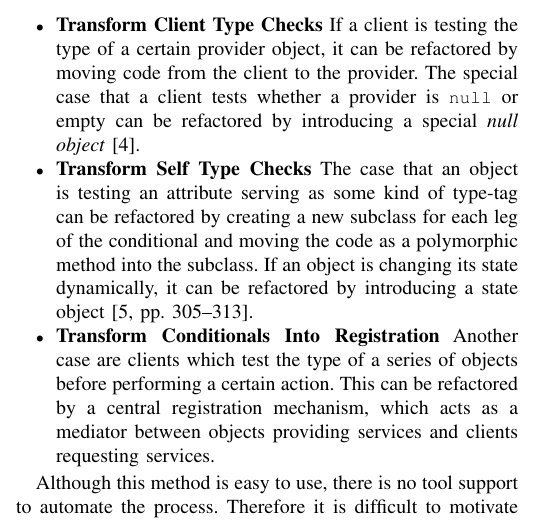
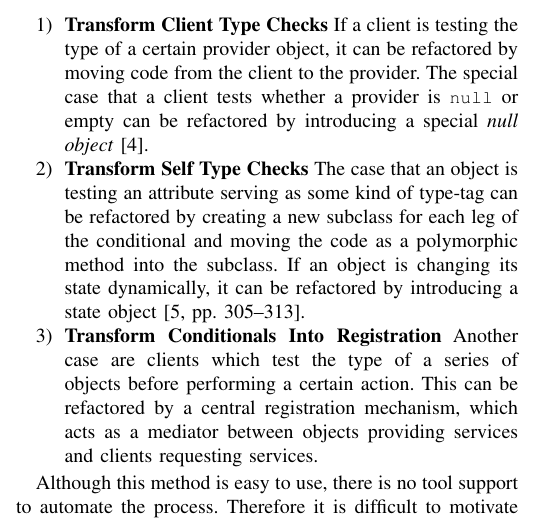
Before and after one commit to PeterFeicht/sese2017, a LaTeX paper (draftpaper/AutomatedRefactoring.tex): part of one column of page 2 of 4, cut so that both start at the same text. Compiled offline with pdfLaTeX.

Commit message:
Change `itemize` to `enumerate`

```diff
--- a/draftpaper/AutomatedRefactoring.tex
+++ b/draftpaper/AutomatedRefactoring.tex
@@ -200,7 +200,7 @@ risks modifying one condition without adapting the other part as well.
 There are three variants of complex conditional logic and ways to remove it mentioned and described in
 \cite{polymorphism}.
 
-\begin{itemize}
+\begin{enumerate}
   \item \textbf{Transform Client Type Checks}
   If a client is testing the type of a certain provider object, it can be refactored by moving code from the client to
   the provider. The special case that a client tests whether a provider is \code{null} or empty can be refactored by
@@ -216,7 +216,7 @@ There are three variants of complex conditional logic and ways to remove it ment
   Another case are clients which test the type of a series of objects before performing a certain action. This can be
   refactored by a central registration mechanism, which acts as a mediator between objects providing services and
   clients requesting services.
-\end{itemize}
+\end{enumerate}
 
 
 Although this method is easy to use, there is no tool support to automate the process. Therefore it is difficult to
```
